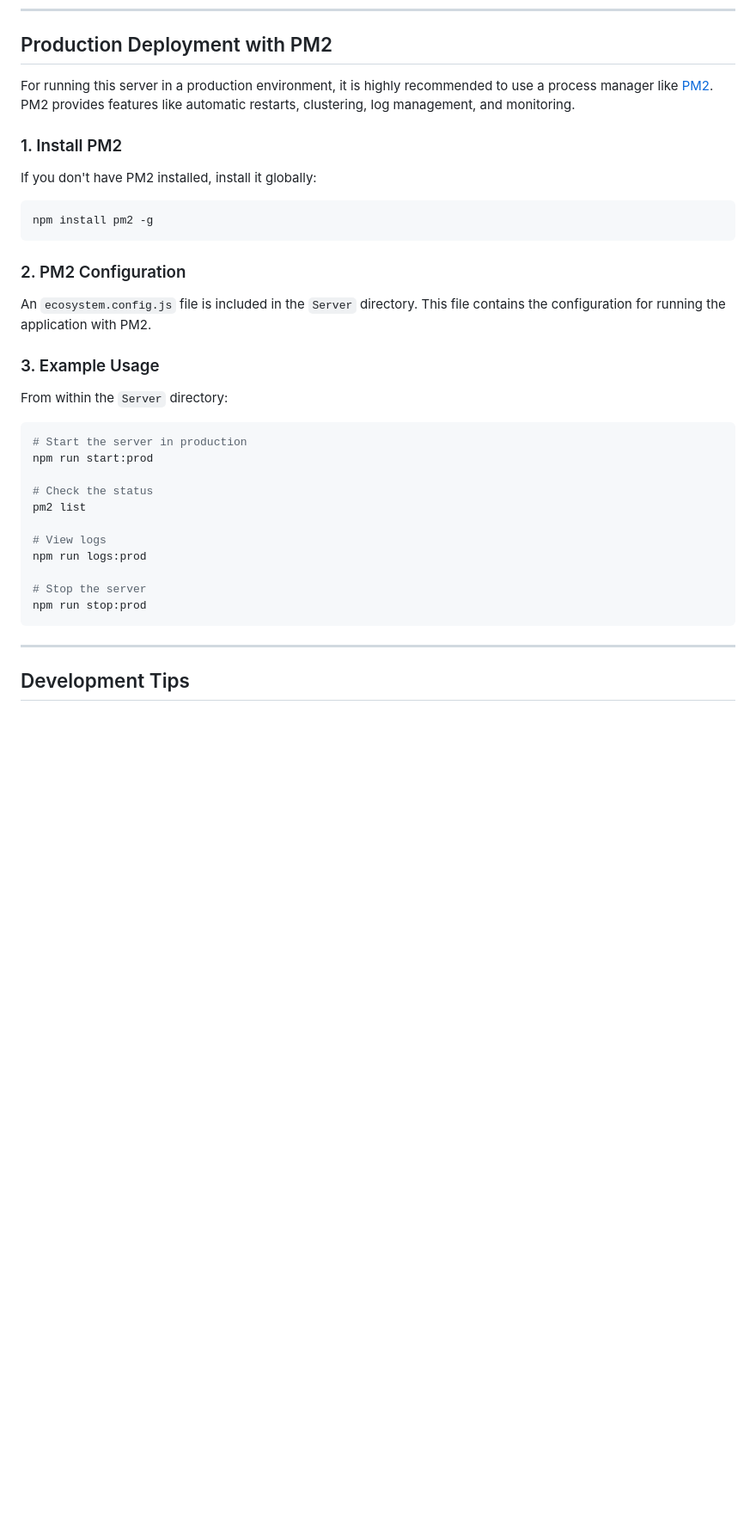
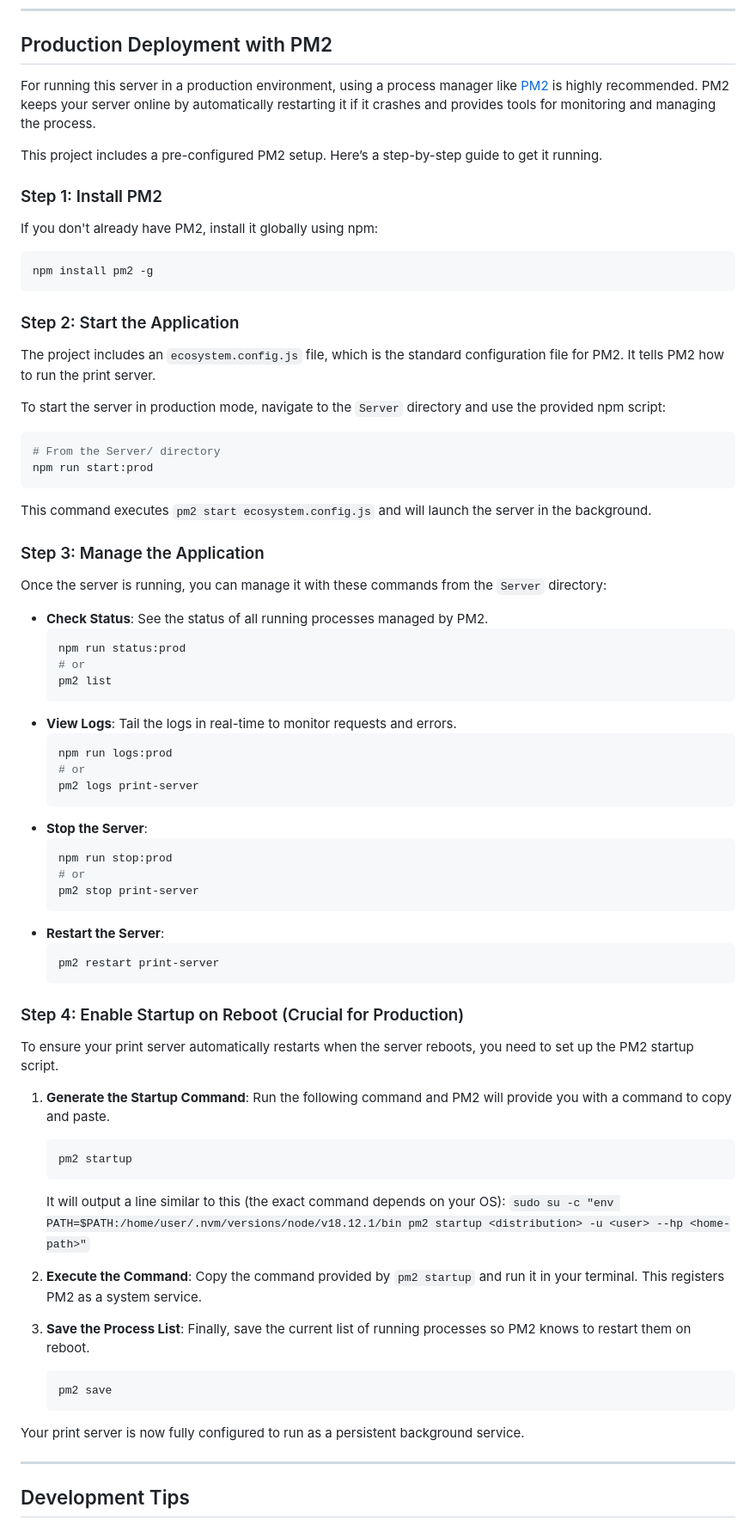
Before and after one commit to yapweijun1996/printer-server-nodejs-v3, a Markdown page: Readme.md, the part around the change. Shown: that part at 86% size. Rendered like a GitHub page; blank space fills up the shorter version.

````diff
--- a/Readme.md
+++ b/Readme.md
@@ -333,36 +333,77 @@ By default, the server runs on `http://localhost:3000`.
 
 ## Production Deployment with PM2
 
-For running this server in a production environment, it is highly recommended to use a process manager like [PM2](https://pm2.keymetrics.io/). PM2 provides features like automatic restarts, clustering, log management, and monitoring.
+For running this server in a production environment, using a process manager like [PM2](https://pm2.keymetrics.io/) is highly recommended. PM2 keeps your server online by automatically restarting it if it crashes and provides tools for monitoring and managing the process.
 
-### 1. Install PM2
+This project includes a pre-configured PM2 setup. Here’s a step-by-step guide to get it running.
 
-If you don't have PM2 installed, install it globally:
+### Step 1: Install PM2
+
+If you don't already have PM2, install it globally using npm:
 ```bash
 npm install pm2 -g
 ```
 
-### 2. PM2 Configuration
+### Step 2: Start the Application
 
-An `ecosystem.config.js` file is included in the `Server` directory. This file contains the configuration for running the application with PM2.
+The project includes an `ecosystem.config.js` file, which is the standard configuration file for PM2. It tells PM2 how to run the print server.
 
-### 3. Example Usage
+To start the server in production mode, navigate to the `Server` directory and use the provided npm script:
+```bash
+# From the Server/ directory
+npm run start:prod
+```
+This command executes `pm2 start ecosystem.config.js` and will launch the server in the background.
 
-From within the `Server` directory:
+### Step 3: Manage the Application
 
-```bash
-# Start the server in production
-npm run start:prod
+Once the server is running, you can manage it with these commands from the `Server` directory:
 
-# Check the status
-pm2 list
+*   **Check Status**: See the status of all running processes managed by PM2.
+    ```bash
+    npm run status:prod
+    # or
+    pm2 list
+    ```
+*   **View Logs**: Tail the logs in real-time to monitor requests and errors.
+    ```bash
+    npm run logs:prod
+    # or
+    pm2 logs print-server
+    ```
+*   **Stop the Server**:
+    ```bash
+    npm run stop:prod
+    # or
+    pm2 stop print-server
+    ```
+*   **Restart the Server**:
+    ```bash
+    pm2 restart print-server
+    ```
 
-# View logs
-npm run logs:prod
+### Step 4: Enable Startup on Reboot (Crucial for Production)
 
-# Stop the server
-npm run stop:prod
-```
+To ensure your print server automatically restarts when the server reboots, you need to set up the PM2 startup script.
+
+1.  **Generate the Startup Command**:
+    Run the following command and PM2 will provide you with a command to copy and paste.
+    ```bash
+    pm2 startup
+    ```
+    It will output a line similar to this (the exact command depends on your OS):
+    `sudo su -c "env PATH=$PATH:/home/user/.nvm/versions/node/v18.12.1/bin pm2 startup <distribution> -u <user> --hp <home-path>"`
+
+2.  **Execute the Command**:
+    Copy the command provided by `pm2 startup` and run it in your terminal. This registers PM2 as a system service.
+
+3.  **Save the Process List**:
+    Finally, save the current list of running processes so PM2 knows to restart them on reboot.
+    ```bash
+    pm2 save
+    ```
+
+Your print server is now fully configured to run as a persistent background service.
 
 ---
 
````
